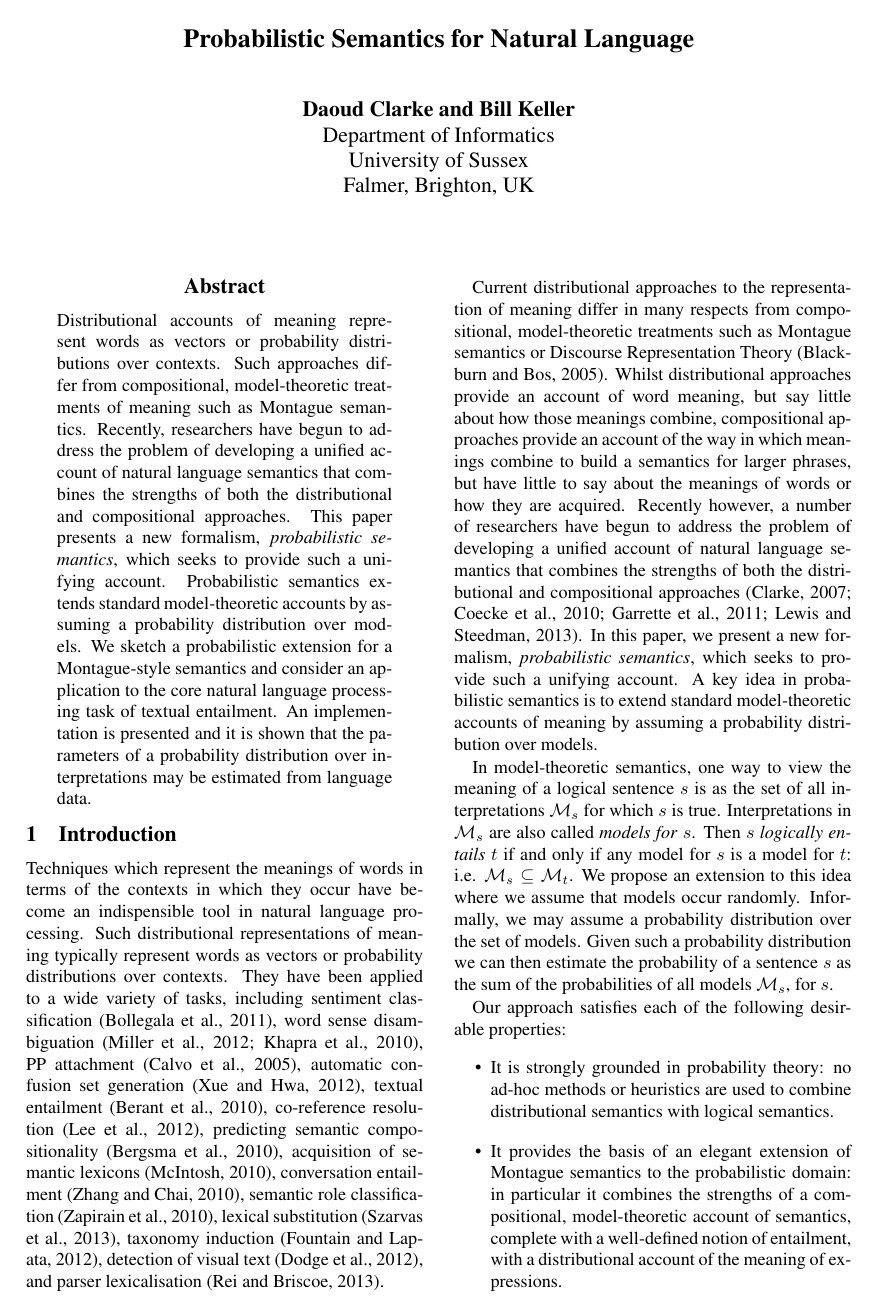
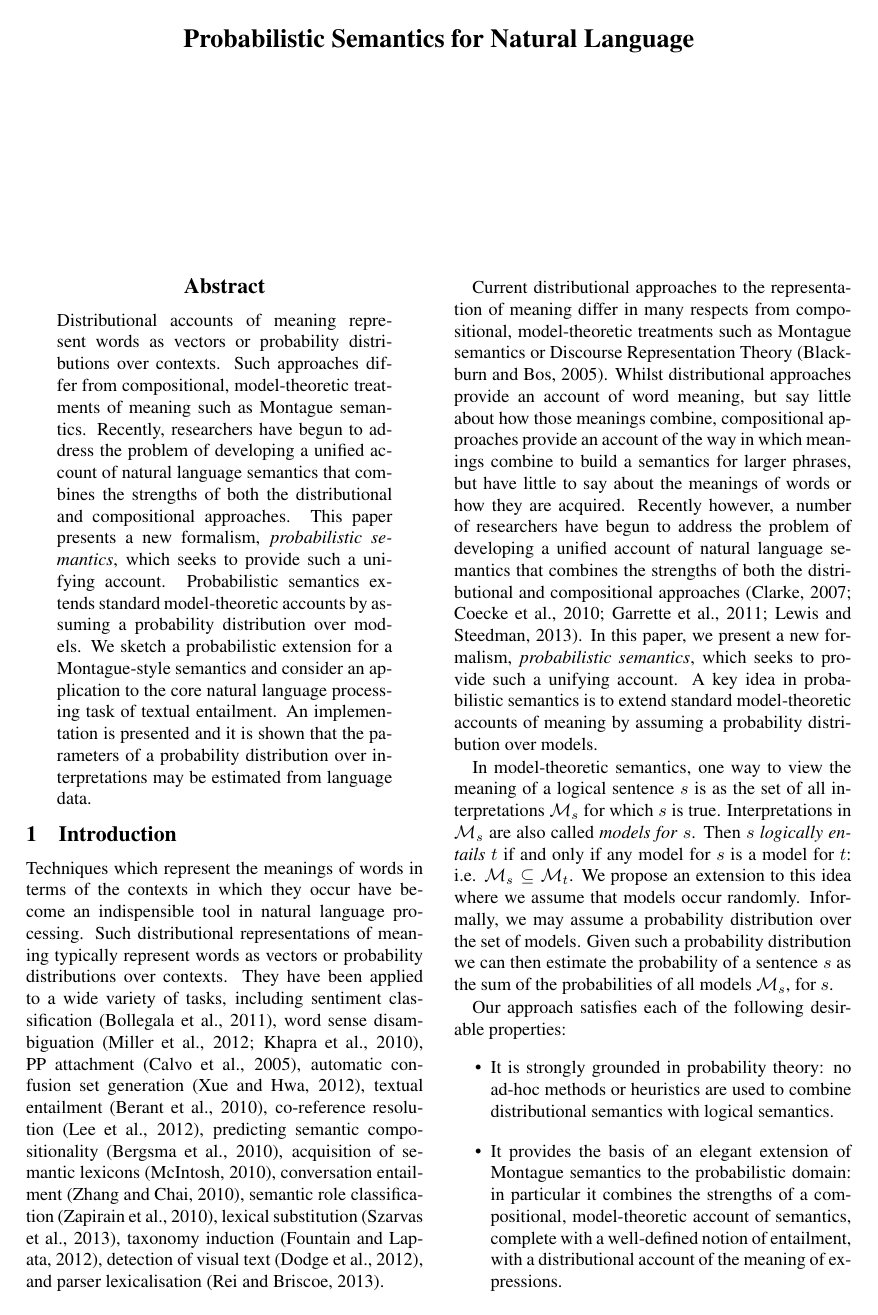
Before and after one commit to daoudclarke/probabilistic-semantics-paper, a LaTeX paper (probsem.tex): page 1 of 7. Compiled offline with pdfLaTeX.

Commit message:
Anonymise

```diff
--- a/probsem.tex
+++ b/probsem.tex
@@ -54,11 +54,12 @@
 % proceedings, working notes, and technical reports.
 %
 \title{Probabilistic Semantics for Natural Language}
-\author{Daoud Clarke and Bill Keller\\
-Department of Informatics\\
-University of Sussex\\
-Falmer, Brighton, UK\\
-}
+% \author{Daoud Clarke and Bill Keller\\
+% Department of Informatics\\
+% University of Sussex\\
+% Falmer, Brighton, UK\\
+% }
+\author{}
 \maketitle
 \begin{abstract}
 % \begin{quote}
```
